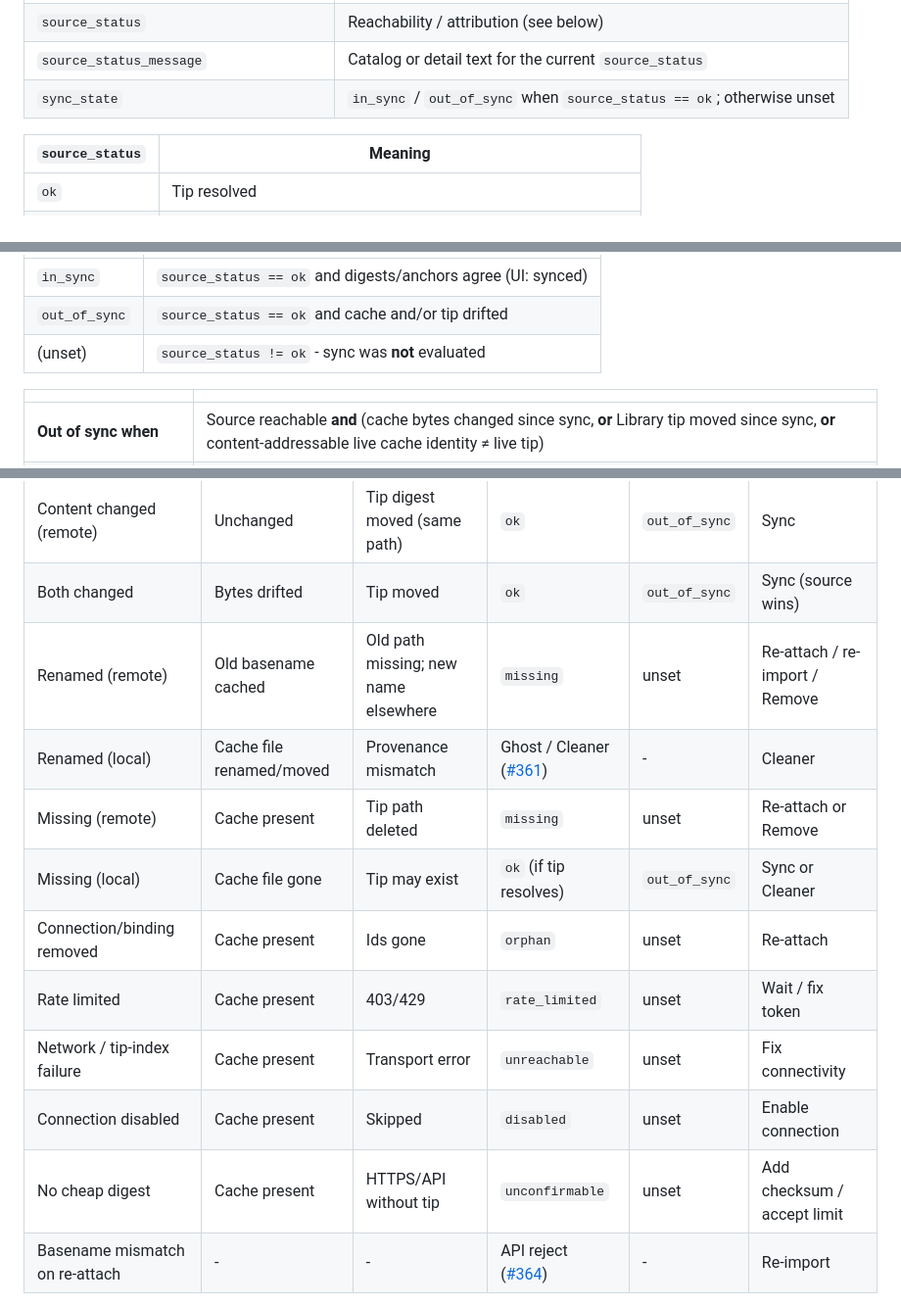
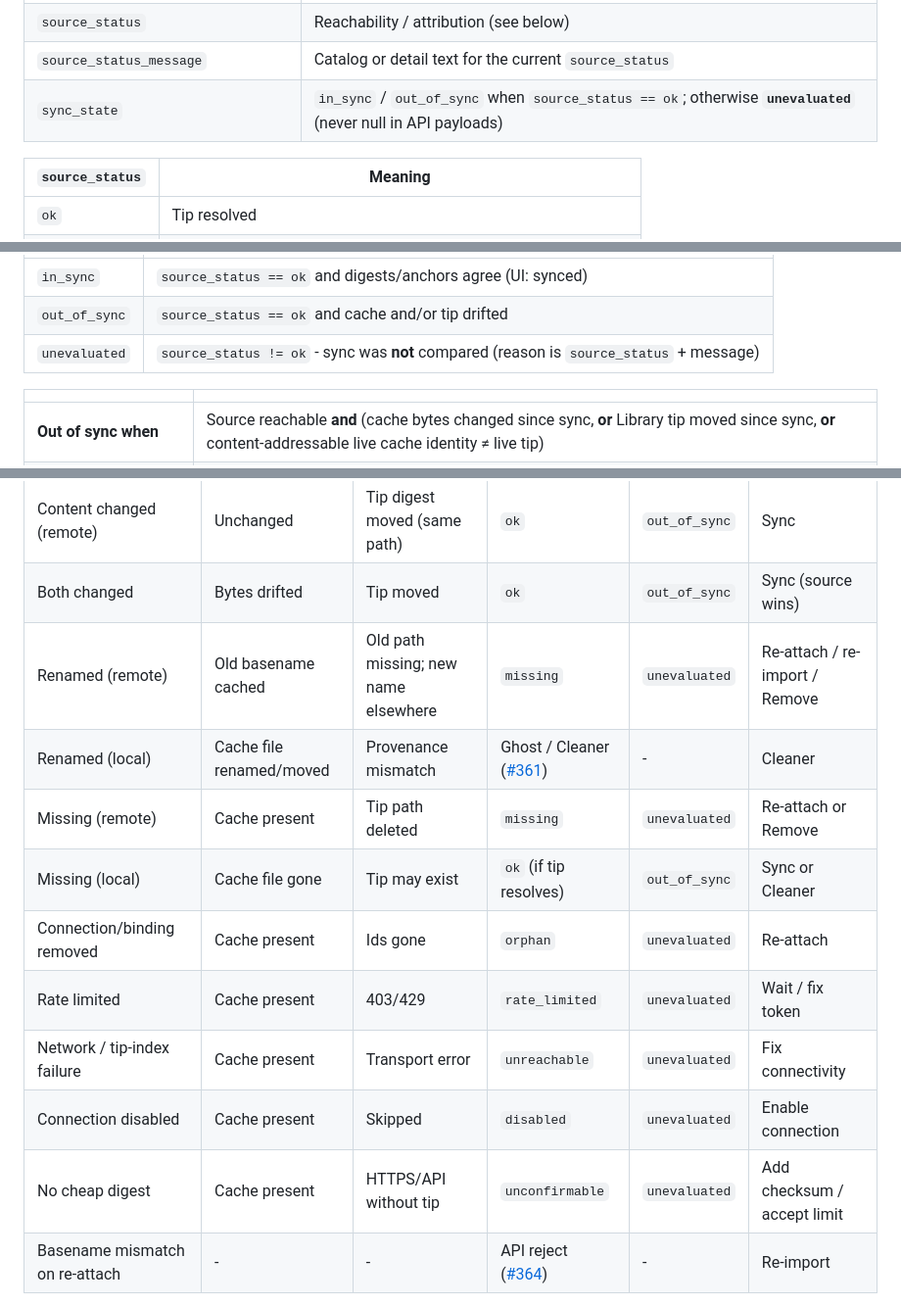
Before and after one commit to dustinestes/Hatchery, a Markdown page: docs/library.md, 3 parts joined by grey strips. Shown at 98% size. GitHub-like rendering.

```diff
--- a/docs/library.md
+++ b/docs/library.md
@@ -202,7 +202,7 @@ Evaluate answers **two** questions in **one** pass (same tip fetch; no second ne
 | `source_digest_kind` | Tip alphabet (`sha256`, `git_blob`, `size_mtime`) |
 | `source_status` | Reachability / attribution (see below) |
 | `source_status_message` | Catalog or detail text for the current `source_status` |
-| `sync_state` | `in_sync` / `out_of_sync` when `source_status == ok`; otherwise unset |
+| `sync_state` | `in_sync` / `out_of_sync` when `source_status == ok`; otherwise **`unevaluated`** (never null in API payloads) |
 
 | `source_status` | Meaning |
 |---|---|
@@ -218,7 +218,7 @@ Evaluate answers **two** questions in **one** pass (same tip fetch; no second ne
 |---|---|
 | `in_sync` | `source_status == ok` and digests/anchors agree (UI: synced) |
 | `out_of_sync` | `source_status == ok` and cache and/or tip drifted |
-| (unset) | `source_status != ok` - sync was **not** evaluated |
+| `unevaluated` | `source_status != ok` - sync was **not** compared (reason is `source_status` + message) |
 
 | | |
 |---|---|
@@ -239,15 +239,15 @@ Locked desired states ([ADR-0018](adr/0018-library-drift-scenario-matrix.md)). S
 | Content changed (local) | Bytes ≠ sync anchor | Tip unchanged | `ok` | `out_of_sync` | Sync |
 | Content changed (remote) | Unchanged | Tip digest moved (same path) | `ok` | `out_of_sync` | Sync |
 | Both changed | Bytes drifted | Tip moved | `ok` | `out_of_sync` | Sync (source wins) |
-| Renamed (remote) | Old basename cached | Old path missing; new name elsewhere | `missing` | unset | Re-attach / re-import / Remove |
+| Renamed (remote) | Old basename cached | Old path missing; new name elsewhere | `missing` | `unevaluated` | Re-attach / re-import / Remove |
 | Renamed (local) | Cache file renamed/moved | Provenance mismatch | Ghost / Cleaner ([#361](https://github.com/dustinestes/Hatchery/issues/361)) | - | Cleaner |
-| Missing (remote) | Cache present | Tip path deleted | `missing` | unset | Re-attach or Remove |
+| Missing (remote) | Cache present | Tip path deleted | `missing` | `unevaluated` | Re-attach or Remove |
 | Missing (local) | Cache file gone | Tip may exist | `ok` (if tip resolves) | `out_of_sync` | Sync or Cleaner |
-| Connection/binding removed | Cache present | Ids gone | `orphan` | unset | Re-attach |
-| Rate limited | Cache present | 403/429 | `rate_limited` | unset | Wait / fix token |
-| Network / tip-index failure | Cache present | Transport error | `unreachable` | unset | Fix connectivity |
-| Connection disabled | Cache present | Skipped | `disabled` | unset | Enable connection |
-| No cheap digest | Cache present | HTTPS/API without tip | `unconfirmable` | unset | Add checksum / accept limit |
+| Connection/binding removed | Cache present | Ids gone | `orphan` | `unevaluated` | Re-attach |
+| Rate limited | Cache present | 403/429 | `rate_limited` | `unevaluated` | Wait / fix token |
+| Network / tip-index failure | Cache present | Transport error | `unreachable` | `unevaluated` | Fix connectivity |
+| Connection disabled | Cache present | Skipped | `disabled` | `unevaluated` | Enable connection |
+| No cheap digest | Cache present | HTTPS/API without tip | `unconfirmable` | `unevaluated` | Add checksum / accept limit |
 | Basename mismatch on re-attach | - | - | API reject ([#364](https://github.com/dustinestes/Hatchery/issues/364)) | - | Re-import |
 
 **Vocabulary:** UI may say **linked** (has provenance) and **synced** (`sync_state == in_sync` with `source_status == ok`). Problems use warn chrome plus `source_status_message`. Prefer landing lifecycle chrome on **Library → Content** ([ADR-0016](adr/0016-library-operator-plane.md)) rather than growing permanent Sync/re-attach stacks on every domain pane.
```
Also changed, not shown: other parts of docs/library.md (+1 -1 lines), docs/adr/0012-library-cache-provenance-drift.md (+1 -1 lines), docs/adr/0018-library-drift-scenario-matrix.md (+9 -9 lines).
